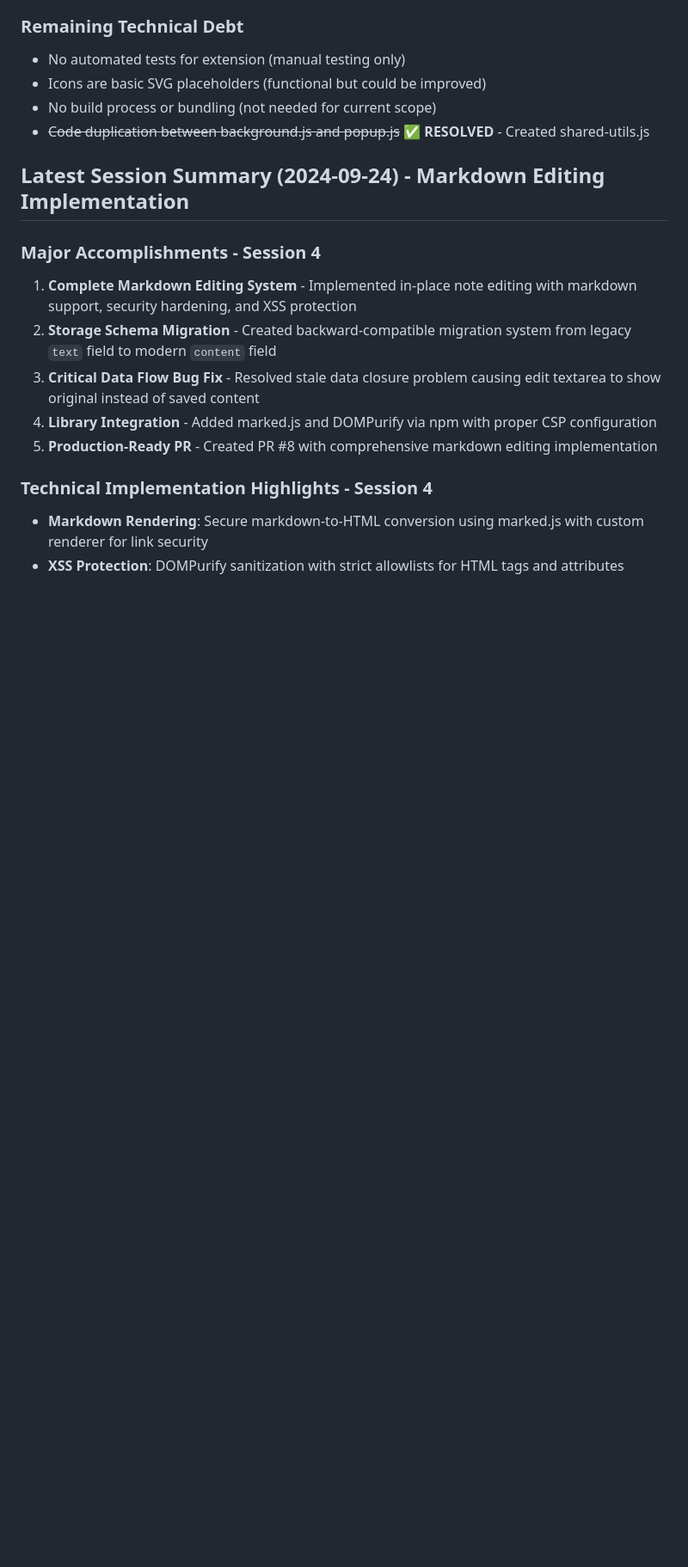
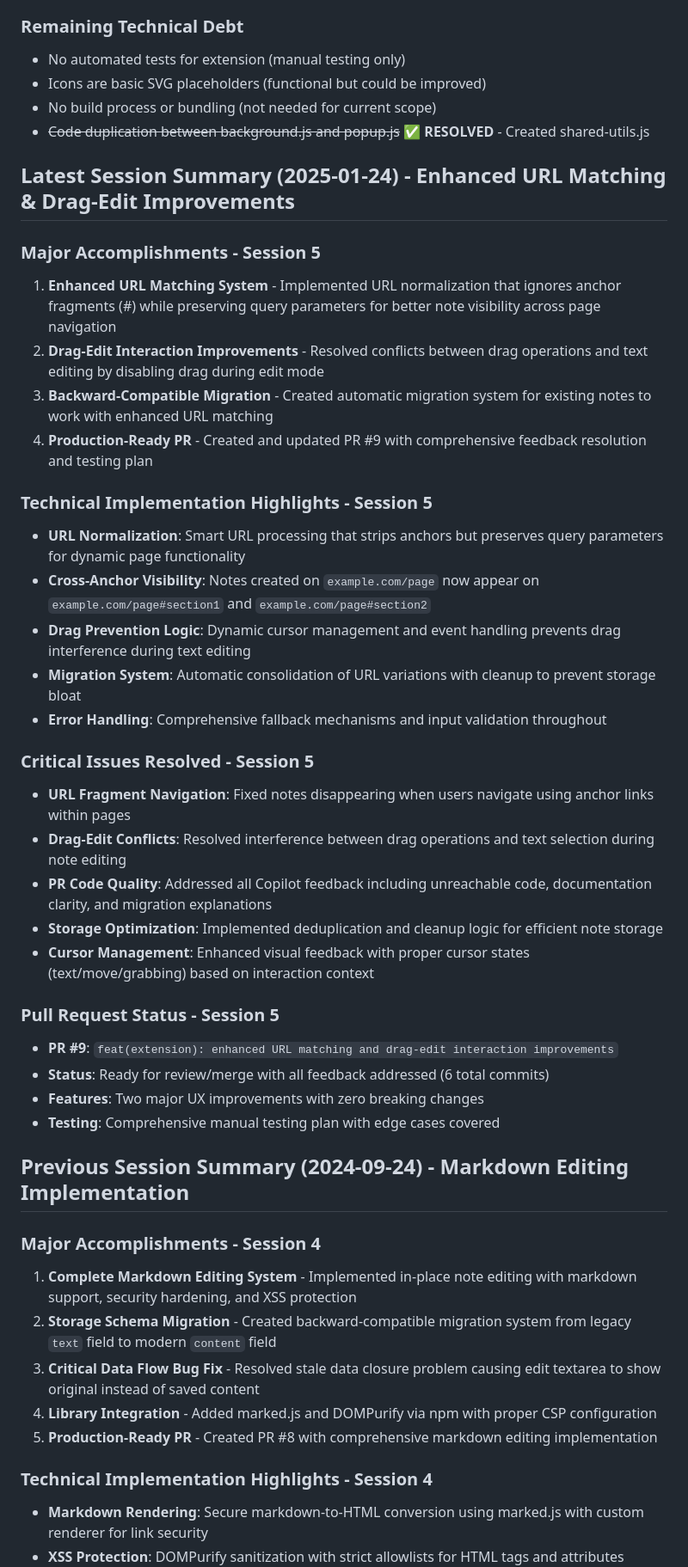
Before and after one commit to lemmingpi/YAWN, a Markdown page: CLAUDE.md, the part around one of its changes. Shown at 86% size. Drawn GitHub-style; blank space fills up the shorter version.

Commit message:
docs(session): Update CLAUDE.md with session 5 completion summary
Add comprehensive session summary for enhanced URL matching and drag-edit improvements:
- URL normalization system ignoring anchor fragments while preserving query parameters
- Drag-edit interaction improvements preventing conflicts during text editing
- Backward-compatible migration system for existing notes
- PR #9 creation and feedback resolution

🤖 Generated with [Claude Code](https://claude.ai/code)

Co-Authored-By: Claude <noreply@anthropic.com>

```diff
--- a/CLAUDE.md
+++ b/CLAUDE.md
@@ -43,7 +43,35 @@ This ensures complete context for the current session and maintains consistency
 - No build process or bundling (not needed for current scope)
 - ~~Code duplication between background.js and popup.js~~ ✅ **RESOLVED** - Created shared-utils.js
 
-## Latest Session Summary (2024-09-24) - Markdown Editing Implementation
+## Latest Session Summary (2025-01-24) - Enhanced URL Matching & Drag-Edit Improvements
+
+### Major Accomplishments - Session 5
+1. **Enhanced URL Matching System** - Implemented URL normalization that ignores anchor fragments (#) while preserving query parameters for better note visibility across page navigation
+2. **Drag-Edit Interaction Improvements** - Resolved conflicts between drag operations and text editing by disabling drag during edit mode
+3. **Backward-Compatible Migration** - Created automatic migration system for existing notes to work with enhanced URL matching
+4. **Production-Ready PR** - Created and updated PR #9 with comprehensive feedback resolution and testing plan
+
+### Technical Implementation Highlights - Session 5
+- **URL Normalization**: Smart URL processing that strips anchors but preserves query parameters for dynamic page functionality
+- **Cross-Anchor Visibility**: Notes created on `example.com/page` now appear on `example.com/page#section1` and `example.com/page#section2`
+- **Drag Prevention Logic**: Dynamic cursor management and event handling prevents drag interference during text editing
+- **Migration System**: Automatic consolidation of URL variations with cleanup to prevent storage bloat
+- **Error Handling**: Comprehensive fallback mechanisms and input validation throughout
+
+### Critical Issues Resolved - Session 5
+- **URL Fragment Navigation**: Fixed notes disappearing when users navigate using anchor links within pages
+- **Drag-Edit Conflicts**: Resolved interference between drag operations and text selection during note editing
+- **PR Code Quality**: Addressed all Copilot feedback including unreachable code, documentation clarity, and migration explanations
+- **Storage Optimization**: Implemented deduplication and cleanup logic for efficient note storage
+- **Cursor Management**: Enhanced visual feedback with proper cursor states (text/move/grabbing) based on interaction context
+
+### Pull Request Status - Session 5
+- **PR #9**: `feat(extension): enhanced URL matching and drag-edit interaction improvements`
+- **Status**: Ready for review/merge with all feedback addressed (6 total commits)
+- **Features**: Two major UX improvements with zero breaking changes
+- **Testing**: Comprehensive manual testing plan with edge cases covered
+
+## Previous Session Summary (2024-09-24) - Markdown Editing Implementation
 
 ### Major Accomplishments - Session 4
 1. **Complete Markdown Editing System** - Implemented in-place note editing with markdown support, security hardening, and XSS protection
```
Also changed, not shown: other parts of CLAUDE.md (+5 -1 lines).
